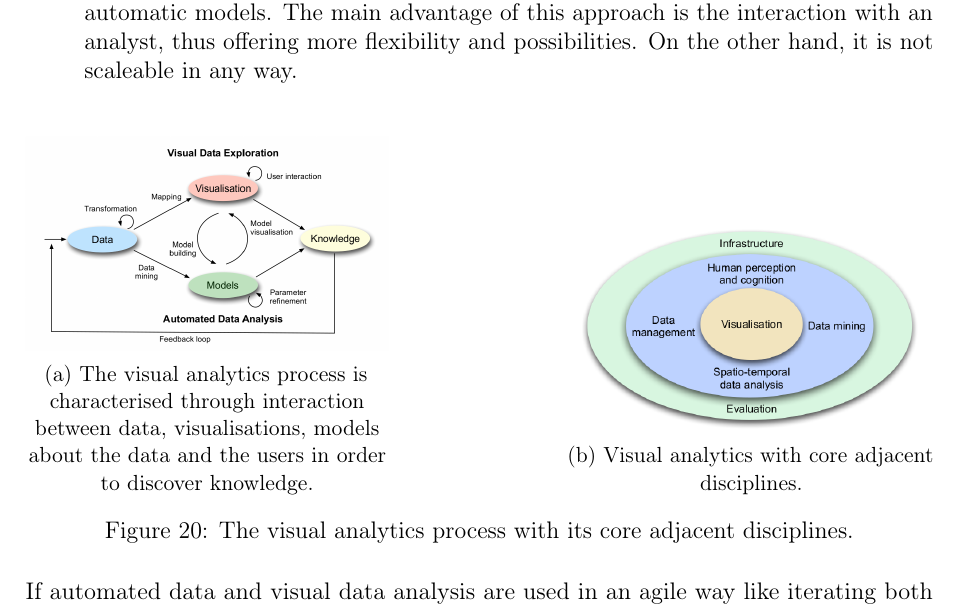
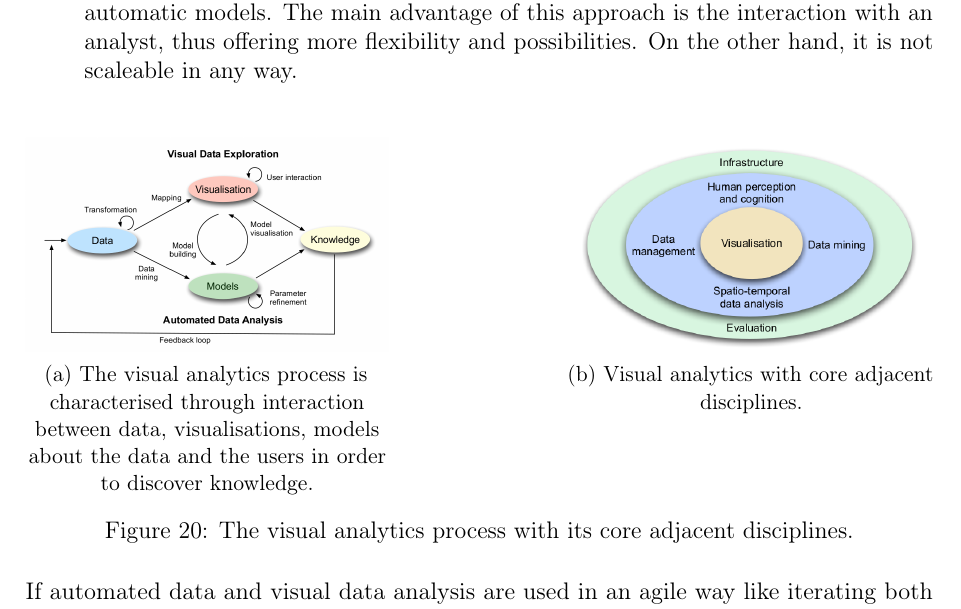
Before and after one commit to Gbeschbacher/m-thesis, a LaTeX document (main.tex, which reads chapters/visualizations/eda.tex): part of page 33 of 110, cut so that both start at the same text. Compiled offline with pdfLaTeX.

Commit message:
Update on Overleaf.

```diff
--- a/chapters/visualizations/eda.tex
+++ b/chapters/visualizations/eda.tex
@@ -45,7 +45,7 @@ If visual data exploration is chosen first, interaction with the generated visua
 \begin{figure}[!htb]
   \captionsetup[subfigure]{justification=centering}
   \centering
-  \begin{subfigure}[b]{0.4\textwidth}
+  \begin{subfigure}[t]{0.4\textwidth}
     \includegraphics[width=\textwidth]{images/va/va-process.png}
     \caption[
         The visual analytics process is characterised through interaction between data, visualisations, models about the data and the users in order to discover knowledge \iacite{Keim2010}.
```
Also changed, not shown: chapters/visualizations/eda.tex (2 more changed lines).
